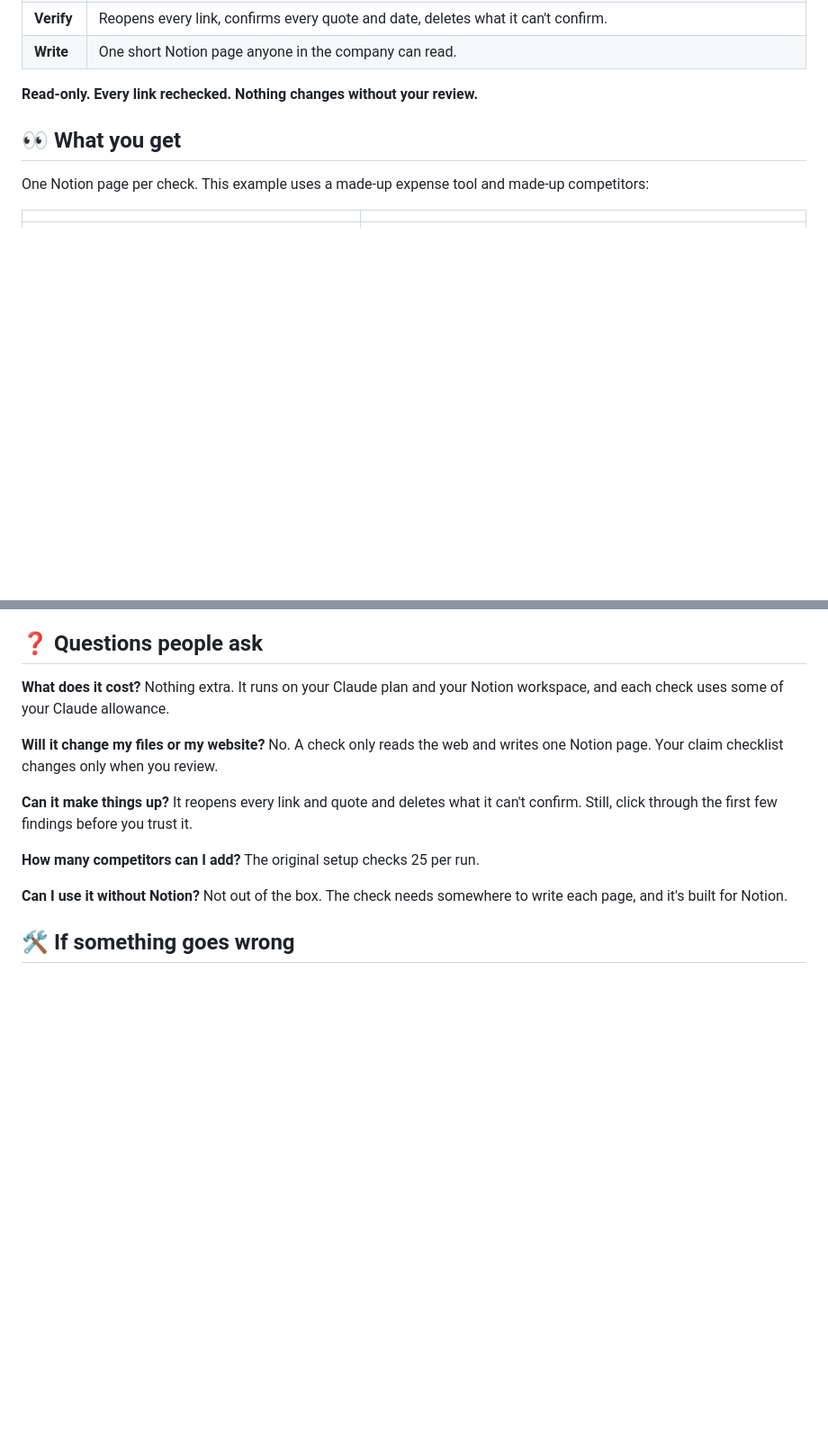
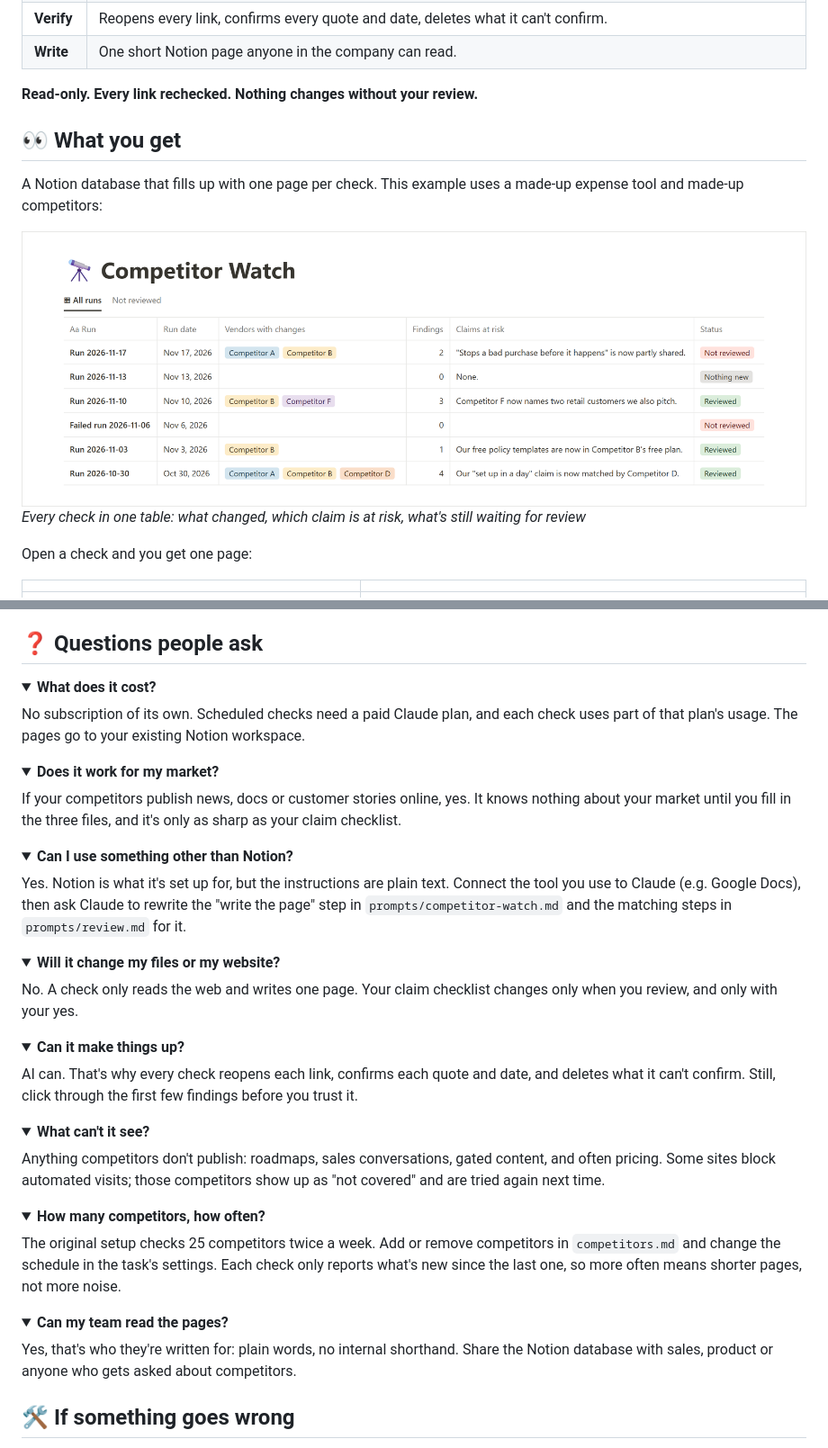
Before and after one commit to yannisasimako/competitor-watch, a Markdown page: README.md, 2 parts joined by grey strips. Shown at 90% size. GitHub-like rendering; pictures changed too: docs/example-table.png (added); folded sections open; blank space fills up the shorter version.

Commit message:
Show the Notion table of runs and expand the questions section
Co-Authored-By: Claude Opus 5.5 <noreply@anthropic.com>

```diff
--- a/README.md
+++ b/README.md
@@ -40,7 +40,12 @@ flowchart LR
 
 ## 👀 What you get
 
-One Notion page per check. This example uses a made-up expense tool and made-up competitors:
+A Notion database that fills up with one page per check. This example uses a made-up expense tool and made-up competitors:
+
+![A Notion table of six checks: run date, competitors with changes, number of findings, the claim at risk and whether marketing reviewed it](docs/example-table.png)
+*Every check in one table: what changed, which claim is at risk, what's still waiting for review*
+
+Open a check and you get one page:
 
 | | |
 |---|---|
@@ -133,20 +138,53 @@ In Claude Code on your computer, open your copy of this project and type *"follo
 
 ## ❓ Questions people ask
 
-**What does it cost?**
-Nothing extra. It runs on your Claude plan and your Notion workspace, and each check uses some of your Claude allowance.
+<details>
+<summary><b>What does it cost?</b></summary>
 
-**Will it change my files or my website?**
-No. A check only reads the web and writes one Notion page. Your claim checklist changes only when you review.
+No subscription of its own. Scheduled checks need a paid Claude plan, and each check uses part of that plan's usage. The pages go to your existing Notion workspace.
+</details>
 
-**Can it make things up?**
-It reopens every link and quote and deletes what it can't confirm. Still, click through the first few findings before you trust it.
+<details>
+<summary><b>Does it work for my market?</b></summary>
 
-**How many competitors can I add?**
-The original setup checks 25 per run.
+If your competitors publish news, docs or customer stories online, yes. It knows nothing about your market until you fill in the three files, and it's only as sharp as your claim checklist.
+</details>
 
-**Can I use it without Notion?**
-Not out of the box. The check needs somewhere to write each page, and it's built for Notion.
+<details>
+<summary><b>Can I use something other than Notion?</b></summary>
+
+Yes. Notion is what it's set up for, but the instructions are plain text. Connect the tool you use to Claude (e.g. Google Docs), then ask Claude to rewrite the "write the page" step in `prompts/competitor-watch.md` and the matching steps in `prompts/review.md` for it.
+</details>
+
+<details>
+<summary><b>Will it change my files or my website?</b></summary>
+
+No. A check only reads the web and writes one page. Your claim checklist changes only when you review, and only with your yes.
+</details>
+
+<details>
+<summary><b>Can it make things up?</b></summary>
+
+AI can. That's why every check reopens each link, confirms each quote and date, and deletes what it can't confirm. Still, click through the first few findings before you trust it.
+</details>
+
+<details>
+<summary><b>What can't it see?</b></summary>
+
+Anything competitors don't publish: roadmaps, sales conversations, gated content, and often pricing. Some sites block automated visits; those competitors show up as "not covered" and are tried again next time.
+</details>
+
+<details>
+<summary><b>How many competitors, how often?</b></summary>
+
+The original setup checks 25 competitors twice a week. Add or remove competitors in `competitors.md` and change the schedule in the task's settings. Each check only reports what's new since the last one, so more often means shorter pages, not more noise.
+</details>
+
+<details>
+<summary><b>Can my team read the pages?</b></summary>
+
+Yes, that's who they're written for: plain words, no internal shorthand. Share the Notion database with sales, product or anyone who gets asked about competitors.
+</details>
 
 ## 🛠️ If something goes wrong
 
```
